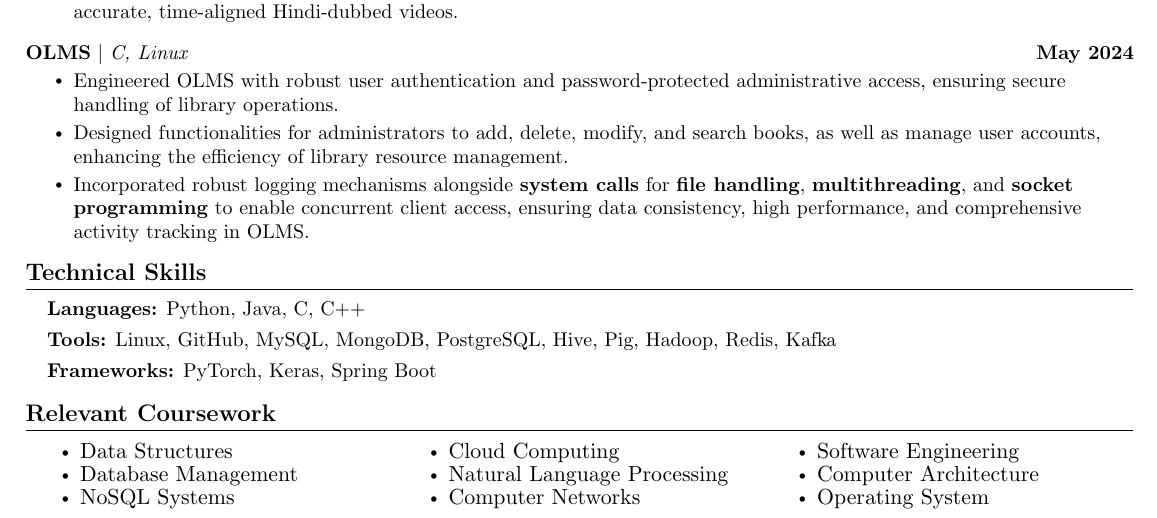
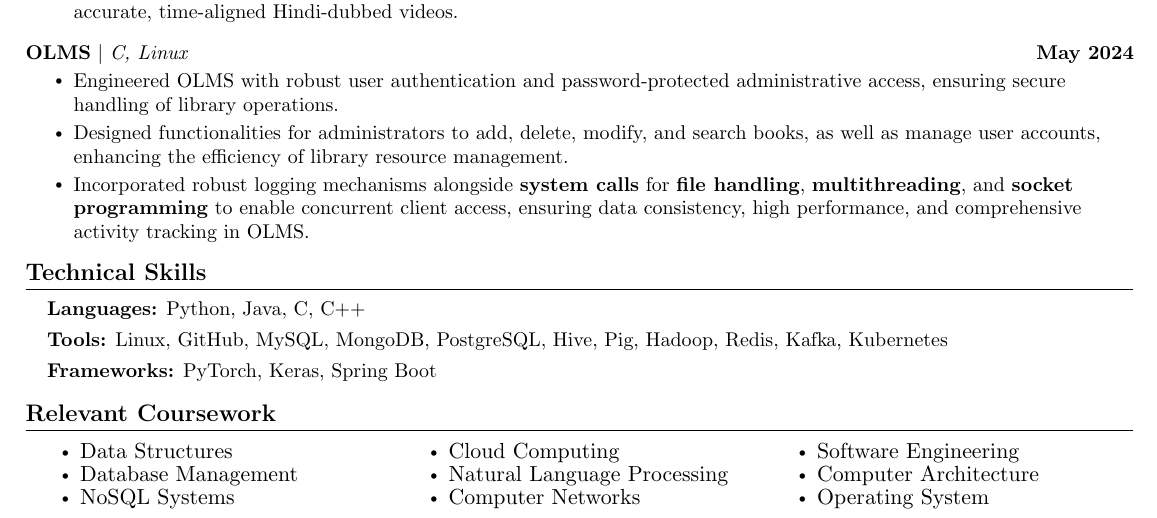
Before and after one commit to Abhinav-Kumar012/resume, a LaTeX CV (Resume.tex): part of the page, cut so that both start at the same text. Compiled offline with pdfLaTeX.

Commit message:
added kubernetes to skills

```diff
--- a/Resume.tex
+++ b/Resume.tex
@@ -246,7 +246,7 @@
 \section{Technical Skills}
  \begin{itemize}[leftmargin=0.15in, label={},itemsep=-1pt]
      \item \small{\textbf{Languages:}{ Python, Java, C, C++ }}
-     \item \small{\textbf{Tools:}{ Linux, GitHub, MySQL, MongoDB, PostgreSQL, Hive, Pig, Hadoop, Redis, Kafka }}
+     \item \small{\textbf{Tools:}{ Linux, GitHub, MySQL, MongoDB, PostgreSQL, Hive, Pig, Hadoop, Redis, Kafka, Kubernetes }}
      \item \small{\textbf{Frameworks:}{ PyTorch, Keras, Spring Boot }}
  \end{itemize}
  \vspace{-16pt}
```
